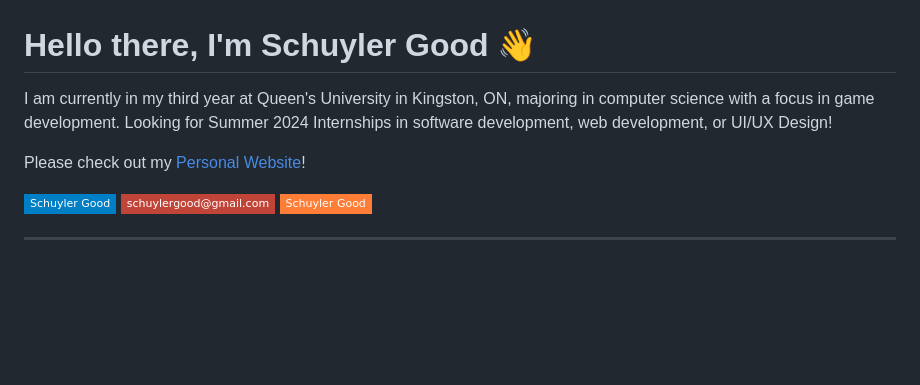
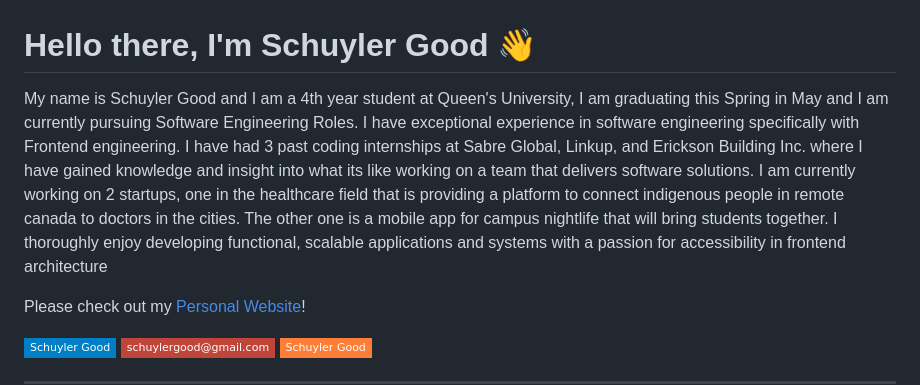
Before and after one commit to SchuylerGood/SchuylerGood, a Markdown page: README.md, the part around the change. Drawn GitHub-style; badges without logos; blank space fills up the shorter version.

```diff
--- a/README.md
+++ b/README.md
@@ -1,6 +1,6 @@
 # Hello there, I'm Schuyler Good 👋
 
-I am currently in my third year at Queen's University in Kingston, ON, majoring in computer science with a focus in game development. Looking for Summer 2024 Internships in software development, web development, or UI/UX Design!
+My name is Schuyler Good and I am a 4th year student at Queen's University, I am graduating this Spring in May and I am currently pursuing Software Engineering Roles. I have exceptional experience in software engineering specifically with Frontend engineering. I have had 3 past coding internships at Sabre Global, Linkup, and Erickson Building Inc. where I have gained knowledge and insight into what its like working on a team that delivers software solutions. I am currently working on 2 startups, one in the healthcare field that is providing a platform to connect indigenous people in remote canada to doctors in the cities. The other one is a mobile app for campus nightlife that will bring students together. I thoroughly enjoy developing functional, scalable applications and systems with a passion for accessibility in frontend architecture
 
 Please check out my [Personal Website](https://schuylergood.com)!
 
```
